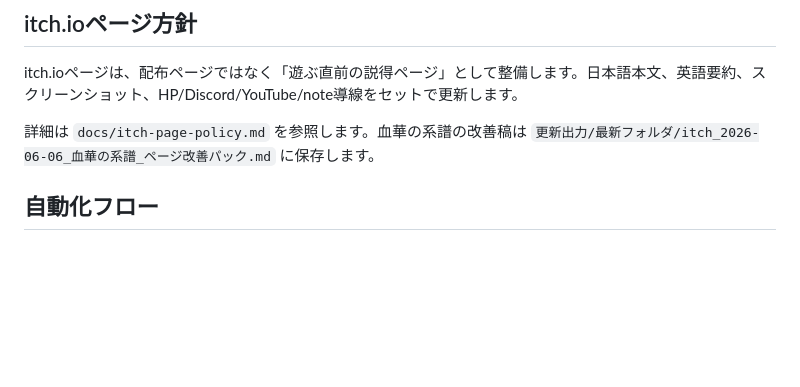
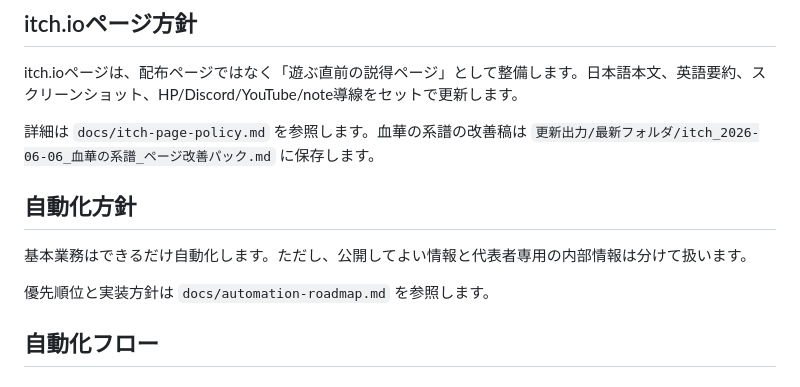
Before and after one commit to Sengokugekokuzyou/sengokugekokuzyou.github.io, a Markdown page: README.md, the part around the change. Rendered like a GitHub page; blank space fills up the shorter version.

Commit message:
Add automation roadmap

```diff
--- a/README.md
+++ b/README.md
@@ -36,6 +36,12 @@ note記事は読者の共感を最優先にします。制作ログやエラー
 itch.ioページは、配布ページではなく「遊ぶ直前の説得ページ」として整備します。日本語本文、英語要約、スクリーンショット、HP/Discord/YouTube/note導線をセットで更新します。
 
 詳細は `docs/itch-page-policy.md` を参照します。血華の系譜の改善稿は `更新出力/最新フォルダ/itch_2026-06-06_血華の系譜_ページ改善パック.md` に保存します。
+
+## 自動化方針
+
+基本業務はできるだけ自動化します。ただし、公開してよい情報と代表者専用の内部情報は分けて扱います。
+
+優先順位と実装方針は `docs/automation-roadmap.md` を参照します。
 
 ## 自動化フロー
 
```
Also changed, not shown: docs/automation-roadmap.md (added, +120 -0 lines).
